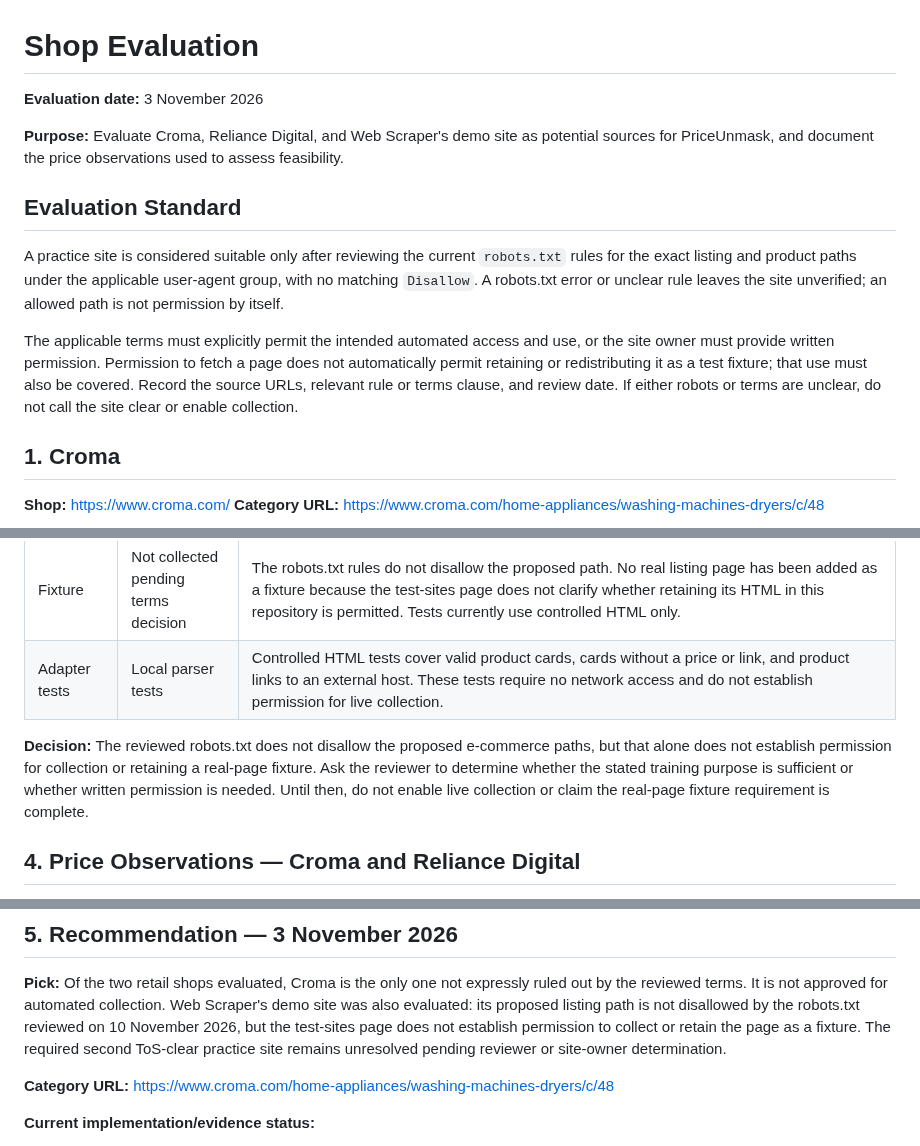
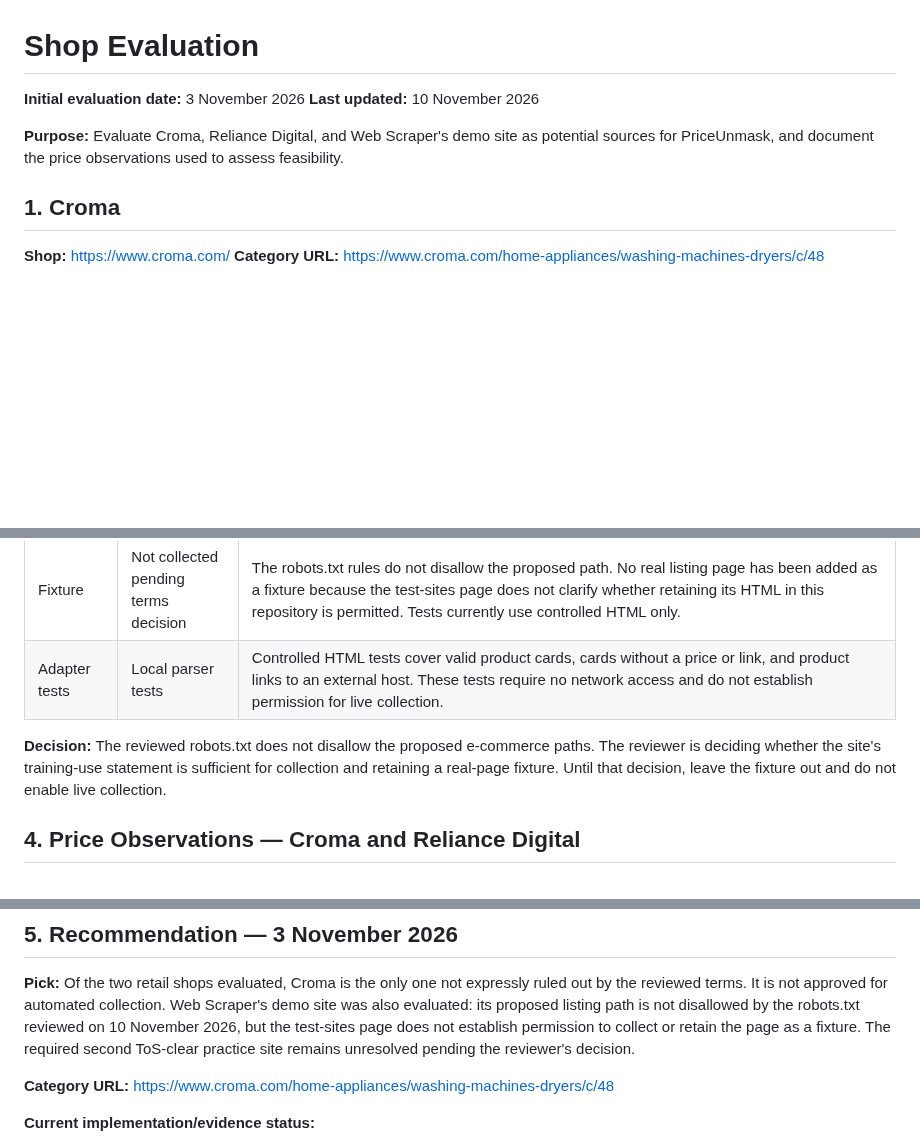
Before and after one commit to KT-PROJECT-F/PriceUnmask, a Markdown page: docs/shop-evaluation.md, 3 parts joined by grey strips. Rendered like a GitHub page; blank space fills up the shorter version.

Commit message:
Clarify Web Scraper evaluation review
Remove the unapproved shared evaluation standard and clarify the review dates and pending fixture decision.

Co-authored-by: Copilot <223556219+Copilot@users.noreply.github.com>

```diff
--- a/docs/shop-evaluation.md
+++ b/docs/shop-evaluation.md
@@ -1,22 +1,10 @@
 # Shop Evaluation
 
-**Evaluation date:** 3 November 2026
+**Initial evaluation date:** 3 November 2026
+**Last updated:** 10 November 2026
 
 **Purpose:** Evaluate Croma, Reliance Digital, and Web Scraper's demo site as potential sources for
 PriceUnmask, and document the price observations used to assess feasibility.
-
-## Evaluation Standard
-
-A practice site is considered suitable only after reviewing the current `robots.txt` rules for the
-exact listing and product paths under the applicable user-agent group, with no matching
-`Disallow`. A robots.txt error or unclear rule leaves the site unverified; an allowed path is not
-permission by itself.
-
-The applicable terms must explicitly permit the intended automated access and use, or the site
-owner must provide written permission. Permission to fetch a page does not automatically permit
-retaining or redistributing it as a test fixture; that use must also be covered. Record the source
-URLs, relevant rule or terms clause, and review date. If either robots or terms are unclear, do not
-call the site clear or enable collection.
 
 ## 1. Croma
 
@@ -55,7 +43,7 @@ call the site clear or enable collection.
 | Fixture | Not collected pending terms decision | The robots.txt rules do not disallow the proposed path. No real listing page has been added as a fixture because the test-sites page does not clarify whether retaining its HTML in this repository is permitted. Tests currently use controlled HTML only. |
 | Adapter tests | Local parser tests | Controlled HTML tests cover valid product cards, cards without a price or link, and product links to an external host. These tests require no network access and do not establish permission for live collection. |
 
-**Decision:** The reviewed robots.txt does not disallow the proposed e-commerce paths, but that alone does not establish permission for collection or retaining a real-page fixture. Ask the reviewer to determine whether the stated training purpose is sufficient or whether written permission is needed. Until then, do not enable live collection or claim the real-page fixture requirement is complete.
+**Decision:** The reviewed robots.txt does not disallow the proposed e-commerce paths. The reviewer is deciding whether the site's training-use statement is sufficient for collection and retaining a real-page fixture. Until that decision, leave the fixture out and do not enable live collection.
 
 ## 4. Price Observations — Croma and Reliance Digital
 
@@ -84,8 +72,8 @@ site review, not a retail price observation, and is therefore not included in th
 reviewed terms. It is not approved for automated collection. Web Scraper's demo site was also
 evaluated: its proposed listing path is not disallowed by the robots.txt reviewed on 10 November
 2026, but the test-sites page does not establish permission to collect or retain the page as a
-fixture. The required second ToS-clear practice site remains unresolved pending reviewer or
-site-owner determination.
+fixture. The required second ToS-clear practice site remains unresolved pending the reviewer's
+decision.
 
 **Category URL:** https://www.croma.com/home-appliances/washing-machines-dryers/c/48
 
```
Also changed, not shown: docs/design/scraper.md (+2 -2 lines).
